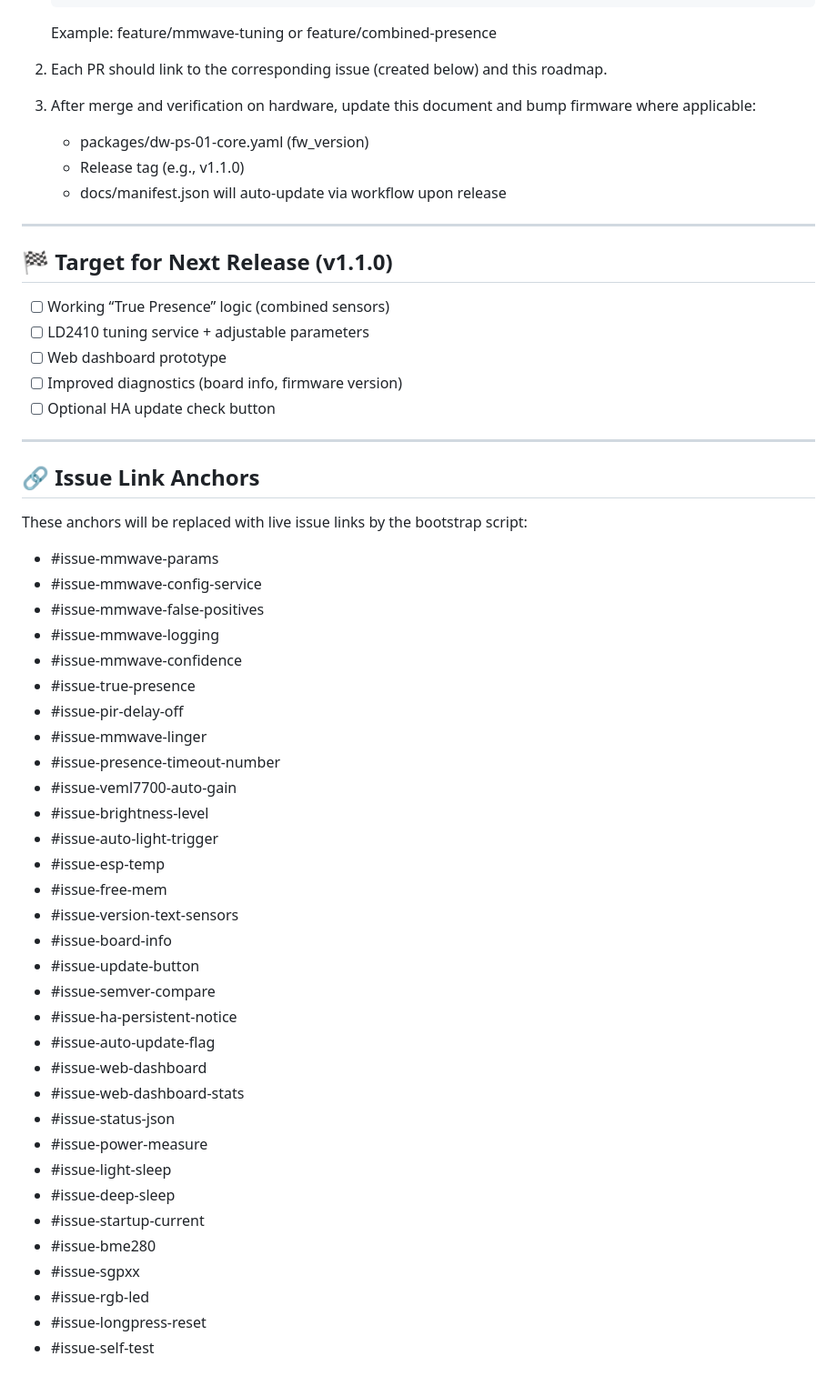
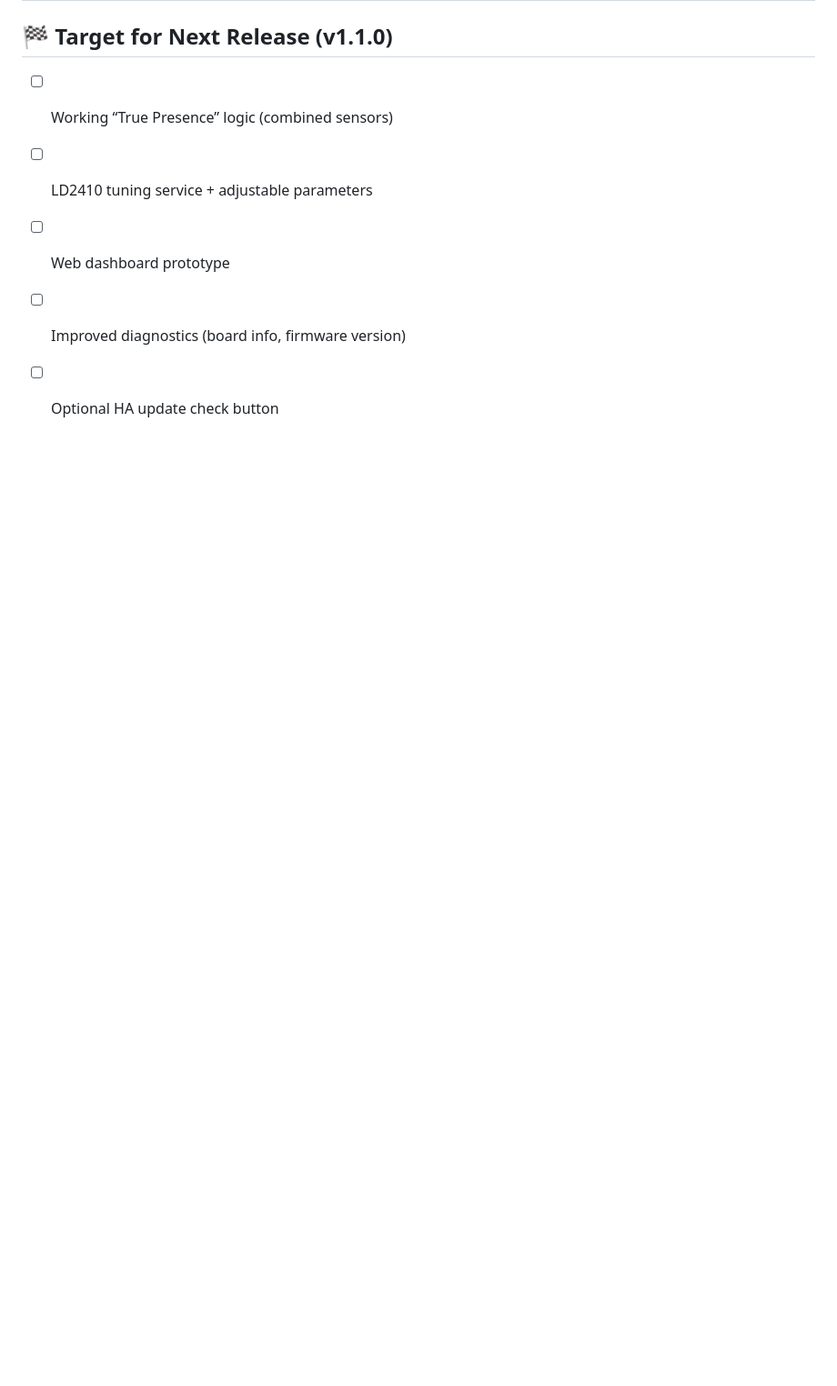
Before and after one commit to darrens-workshop/dw-ps-01, a Markdown page: ROADMAP.md, the part around the change. Shown: that part at 91% size. Rendered like a GitHub page; blank space fills up the shorter version.

Commit message:
docs(roadmap): remove obsolete issue link anchors

```diff
--- a/ROADMAP.md
+++ b/ROADMAP.md
@@ -117,42 +117,3 @@ All planned features below can be developed incrementally and merged via small,
 - [ ] Web dashboard prototype
 - [ ] Improved diagnostics (board info, firmware version)
 - [ ] Optional HA update check button
-
----
-
-## 🔗 Issue Link Anchors
-
-These anchors will be replaced with live issue links by the bootstrap script:
-
-- #issue-mmwave-params
-- #issue-mmwave-config-service
-- #issue-mmwave-false-positives
-- #issue-mmwave-logging
-- #issue-mmwave-confidence
-- #issue-true-presence
-- #issue-pir-delay-off
-- #issue-mmwave-linger
-- #issue-presence-timeout-number
-- #issue-veml7700-auto-gain
-- #issue-brightness-level
-- #issue-auto-light-trigger
-- #issue-esp-temp
-- #issue-free-mem
-- #issue-version-text-sensors
-- #issue-board-info
-- #issue-update-button
-- #issue-semver-compare
-- #issue-ha-persistent-notice
-- #issue-auto-update-flag
-- #issue-web-dashboard
-- #issue-web-dashboard-stats
-- #issue-status-json
-- #issue-power-measure
-- #issue-light-sleep
-- #issue-deep-sleep
-- #issue-startup-current
-- #issue-bme280
-- #issue-sgpxx
-- #issue-rgb-led
-- #issue-longpress-reset
-- #issue-self-test
```
